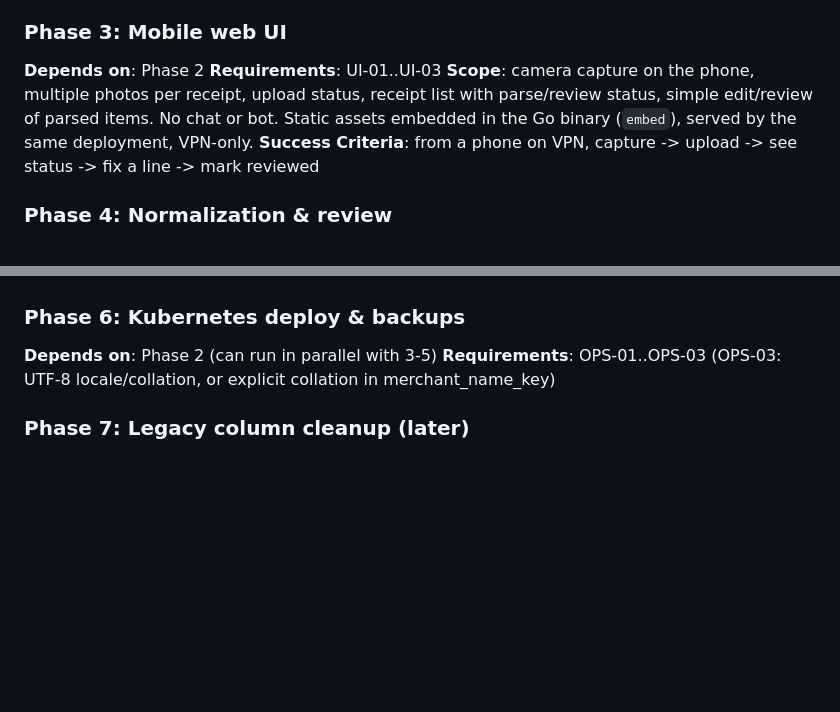
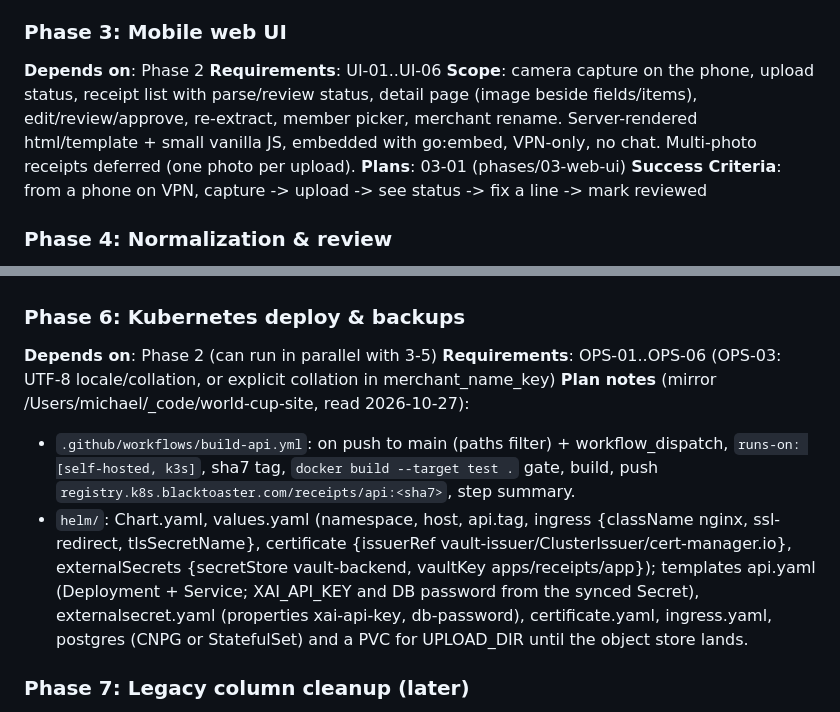
Before and after one commit to k8s-blacktoaster/receipts-api, a Markdown page: .planning/ROADMAP.md, 2 parts joined by grey strips. Rendered like a GitHub page; blank space fills up the shorter version.

```diff
--- a/.planning/ROADMAP.md
+++ b/.planning/ROADMAP.md
@@ -37,10 +37,12 @@
 
 ### Phase 3: Mobile web UI
 **Depends on**: Phase 2
-**Requirements**: UI-01..UI-03
-**Scope**: camera capture on the phone, multiple photos per receipt, upload status, receipt
-list with parse/review status, simple edit/review of parsed items. No chat or bot. Static
-assets embedded in the Go binary (`embed`), served by the same deployment, VPN-only.
+**Requirements**: UI-01..UI-06
+**Scope**: camera capture on the phone, upload status, receipt list with parse/review status,
+detail page (image beside fields/items), edit/review/approve, re-extract, member picker,
+merchant rename. Server-rendered html/template + small vanilla JS, embedded with go:embed,
+VPN-only, no chat. Multi-photo receipts deferred (one photo per upload).
+**Plans**: 03-01 (phases/03-web-ui)
 **Success Criteria**: from a phone on VPN, capture -> upload -> see status -> fix a line -> mark reviewed
 
 ### Phase 4: Normalization & review
@@ -57,7 +59,17 @@ trigram index from migration 006.
 
 ### Phase 6: Kubernetes deploy & backups
 **Depends on**: Phase 2 (can run in parallel with 3-5)
-**Requirements**: OPS-01..OPS-03 (OPS-03: UTF-8 locale/collation, or explicit collation in merchant_name_key)
+**Requirements**: OPS-01..OPS-06 (OPS-03: UTF-8 locale/collation, or explicit collation in merchant_name_key)
+**Plan notes** (mirror /Users/michael/_code/world-cup-site, read 2026-10-27):
+  - `.github/workflows/build-api.yml`: on push to main (paths filter) + workflow_dispatch,
+    `runs-on: [self-hosted, k3s]`, sha7 tag, `docker build --target test .` gate, build, push
+    `registry.k8s.blacktoaster.com/receipts/api:<sha7>`, step summary.
+  - `helm/`: Chart.yaml, values.yaml (namespace, host, api.tag, ingress {className nginx,
+    ssl-redirect, tlsSecretName}, certificate {issuerRef vault-issuer/ClusterIssuer/cert-manager.io},
+    externalSecrets {secretStore vault-backend, vaultKey apps/receipts/app}); templates
+    api.yaml (Deployment + Service; XAI_API_KEY and DB password from the synced Secret),
+    externalsecret.yaml (properties xai-api-key, db-password), certificate.yaml, ingress.yaml,
+    postgres (CNPG or StatefulSet) and a PVC for UPLOAD_DIR until the object store lands.
 
 ### Phase 7: Legacy column cleanup (later)
 **Depends on**: Phases 2-4 (all readers on merchant_id/store_id)
```
Also changed, not shown: .planning/REQUIREMENTS.md (+6 -1 lines), 1 other file.
